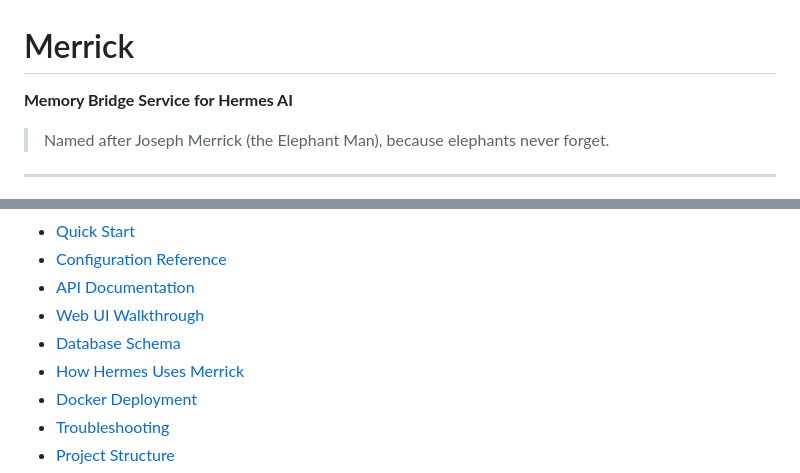
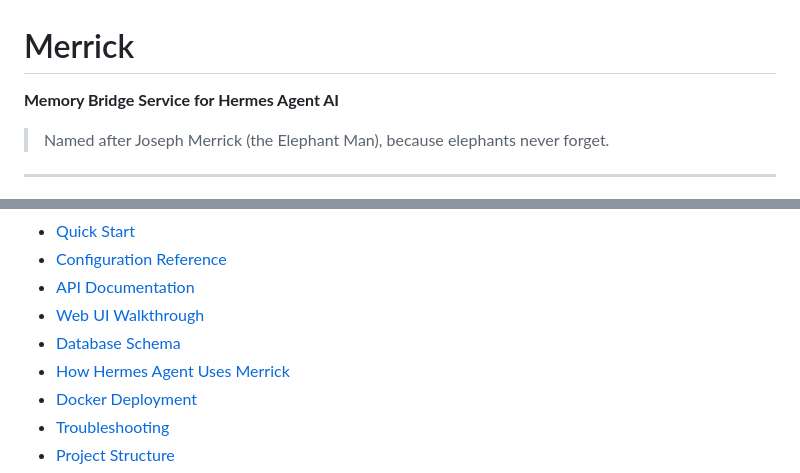
Before and after one commit to lovethatbrandx/merrick, a Markdown page: README.md, 2 parts joined by grey strips. Rendered like a GitHub page.

```diff
--- a/README.md
+++ b/README.md
@@ -1,6 +1,6 @@
 # Merrick
 
-**Memory Bridge Service for Hermes AI**
+**Memory Bridge Service for Hermes Agent AI**
 
 > Named after Joseph Merrick (the Elephant Man), because elephants never forget.
 
@@ -17,7 +17,7 @@
 - [API Documentation](#api-documentation)
 - [Web UI Walkthrough](#web-ui-walkthrough)
 - [Database Schema](#database-schema)
-- [How Hermes Uses Merrick](#how-hermes-uses-merrick)
+- [How Hermes Agent Uses Merrick](#how-hermes-uses-merrick)
 - [Docker Deployment](#docker-deployment)
 - [Troubleshooting](#troubleshooting)
 - [Project Structure](#project-structure)
```
Also changed, not shown: other parts of README.md (+11 -11 lines).
